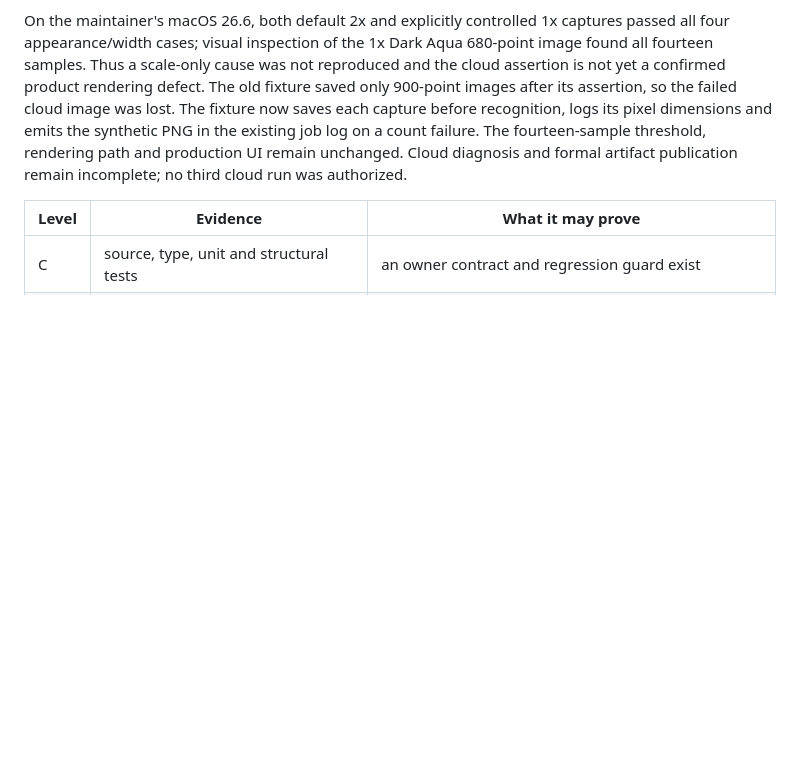
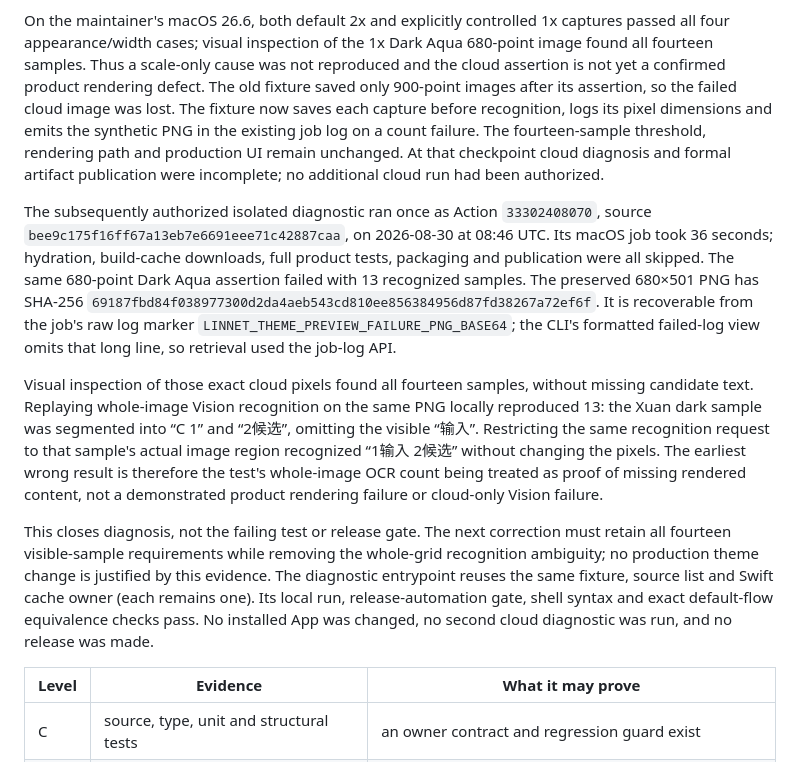
Before and after one commit to Ares-X/Linnet, a Markdown page: docs/product-acceptance.md, the part around the change. GitHub-like rendering; blank space fills up the shorter version.

Commit message:
docs: record cloud theme OCR misclassification
Bind the 36-second isolated run to its exact source and recovered PNG digest. Whole-image OCR replay misses the visible Xuan dark text; region recognition reads it from unchanged pixels. Diagnosis is complete, but the assertion and formal release remain blocked; no product UI changes or second cloud run.

```diff
--- a/docs/product-acceptance.md
+++ b/docs/product-acceptance.md
@@ -151,8 +151,37 @@ rendering defect. The old fixture saved only 900-point images after its
 assertion, so the failed cloud image was lost. The fixture now saves each
 capture before recognition, logs its pixel dimensions and emits the synthetic
 PNG in the existing job log on a count failure. The fourteen-sample threshold,
-rendering path and production UI remain unchanged. Cloud diagnosis and formal
-artifact publication remain incomplete; no third cloud run was authorized.
+rendering path and production UI remain unchanged. At that checkpoint cloud
+diagnosis and formal artifact publication were incomplete; no additional cloud
+run had been authorized.
+
+The subsequently authorized isolated diagnostic ran once as Action
+`33302408070`, source `bee9c175f16ff67a13eb7e6691eee71c42887caa`, on
+2026-08-30 at 08:46 UTC. Its macOS job took 36 seconds; hydration, build-cache
+downloads, full product tests, packaging and publication were all skipped.
+The same 680-point Dark Aqua assertion failed with 13 recognized samples.
+The preserved 680×501 PNG has SHA-256
+`69187fbd84f038977300d2da4aeb543cd810ee856384956d87fd38267a72ef6f`.
+It is recoverable from the job's raw log marker
+`LINNET_THEME_PREVIEW_FAILURE_PNG_BASE64`; the CLI's formatted failed-log view
+omits that long line, so retrieval used the job-log API.
+
+Visual inspection of those exact cloud pixels found all fourteen samples,
+without missing candidate text. Replaying whole-image Vision recognition on
+the same PNG locally reproduced 13: the Xuan dark sample was segmented into
+“C 1” and “2候选”, omitting the visible “输入”. Restricting the same recognition
+request to that sample's actual image region recognized “1输入 2候选” without
+changing the pixels. The earliest wrong result is therefore the test's
+whole-image OCR count being treated as proof of missing rendered content,
+not a demonstrated product rendering failure or cloud-only Vision failure.
+
+This closes diagnosis, not the failing test or release gate. The next correction
+must retain all fourteen visible-sample requirements while removing the
+whole-grid recognition ambiguity; no production theme change is justified by
+this evidence. The diagnostic entrypoint reuses the same fixture, source list
+and Swift cache owner (each remains one). Its local run, release-automation
+gate, shell syntax and exact default-flow equivalence checks pass. No installed
+App was changed, no second cloud diagnostic was run, and no release was made.
 
 | Level | Evidence | What it may prove |
 | --- | --- | --- |
```
